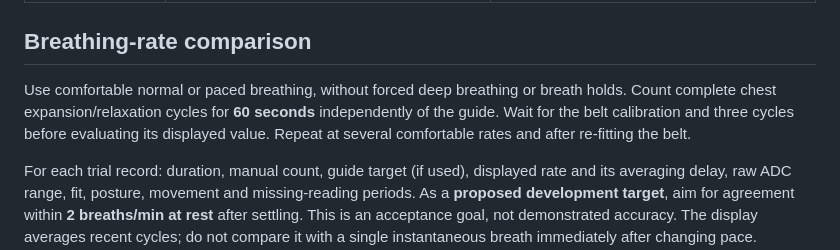
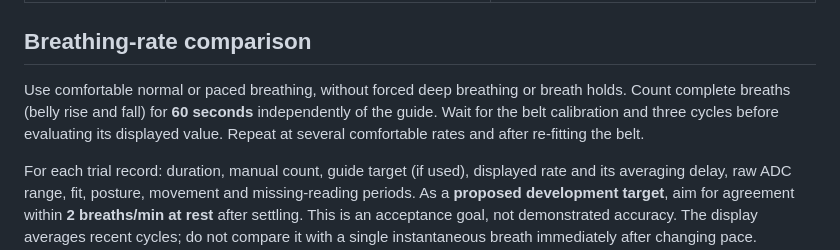
Before and after one commit to AndresDelascio/breathing-biofeedback-trainer, a Markdown page: docs/testing_plan.md, the part around the change. GitHub-like rendering.

```diff
--- a/docs/testing_plan.md
+++ b/docs/testing_plan.md
@@ -31,7 +31,7 @@ Passing these tests verifies software behavior on synthetic inputs. It does **no
 
 ## Breathing-rate comparison
 
-Use comfortable normal or paced breathing, without forced deep breathing or breath holds. Count complete chest expansion/relaxation cycles for **60 seconds** independently of the guide. Wait for the belt calibration and three cycles before evaluating its displayed value. Repeat at several comfortable rates and after re-fitting the belt.
+Use comfortable normal or paced breathing, without forced deep breathing or breath holds. Count complete breaths (belly rise and fall) for **60 seconds** independently of the guide. Wait for the belt calibration and three cycles before evaluating its displayed value. Repeat at several comfortable rates and after re-fitting the belt.
 
 For each trial record: duration, manual count, guide target (if used), displayed rate and its averaging delay, raw ADC range, fit, posture, movement and missing-reading periods. As a **proposed development target**, aim for agreement within **2 breaths/min at rest** after settling. This is an acceptance goal, not demonstrated accuracy. The display averages recent cycles; do not compare it with a single instantaneous breath immediately after changing pace. Investigate harmonics, missed cycles and motion-induced false breaths.
 
```
Also changed, not shown: README.md (+3 -9 lines), docs/demo_preview.png, 2 other files.
